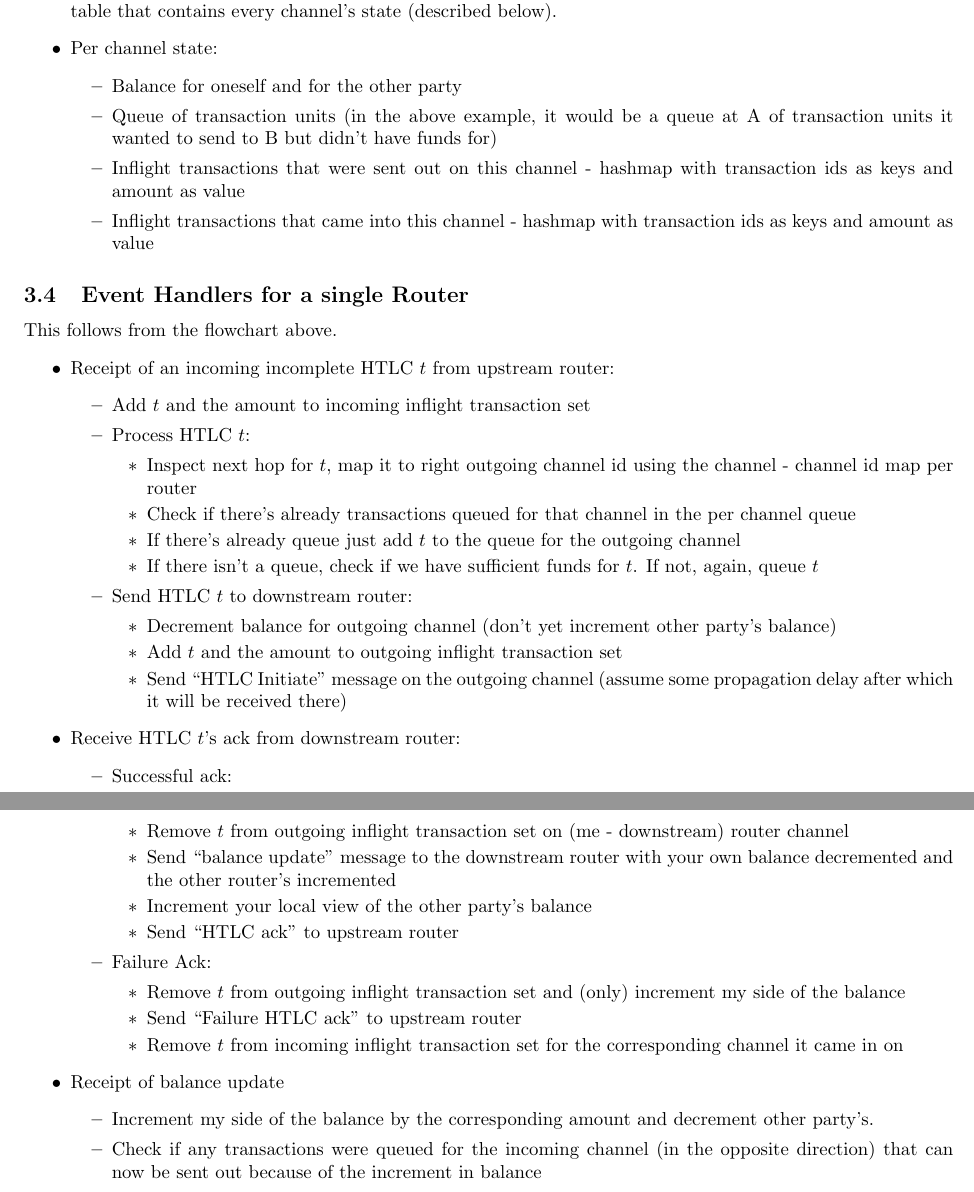
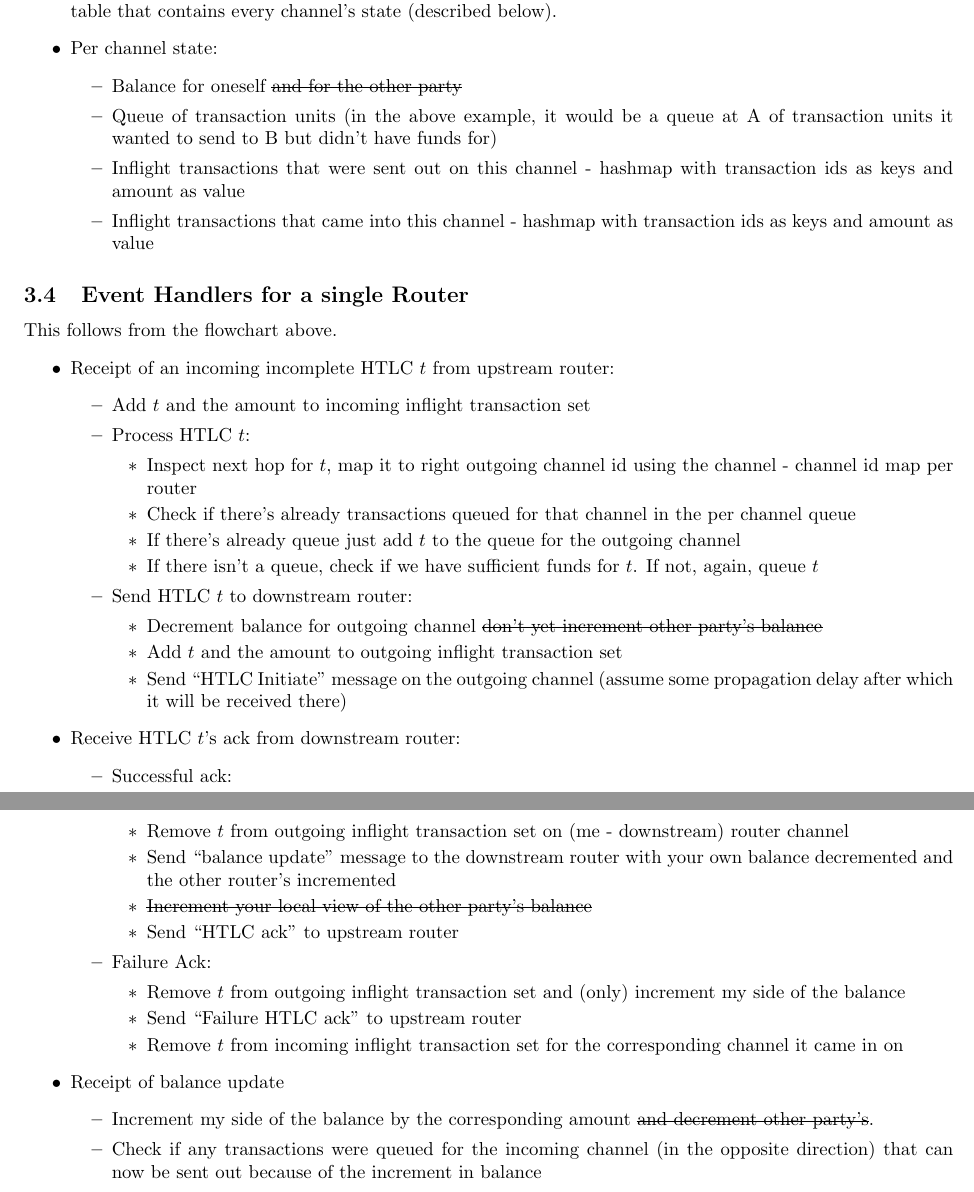
Before and after one commit to spider-pcn/spider_omnet, a LaTeX document (specs/omnet_router_spec.tex): two parts of pages 4 and 5 of 5, joined at a grey line, cut so that both start at the same text. Compiled offline with pdfLaTeX.

Commit message:
removing other party balance update

```diff
--- a/specs/omnet_router_spec.tex
+++ b/specs/omnet_router_spec.tex
@@ -9,6 +9,7 @@
 \setlength\parindent{0pt}
 \usepackage[margin=0.7in]{geometry}
 \usepackage{xspace}
+\usepackage[normalem]{ulem}
 
 \title{Omnet Router Specification}
 
@@ -180,7 +181,7 @@ This necessiates the following states at a router and the ability to update them
         you can use it to index into a table that contains every channel's state (described below).
     \item Per channel state:
         \begin{itemize}
-            \item Balance for oneself and for the other party
+            \item Balance for oneself \sout{and for the other party}
             \item Queue of \TUs (in the above example, it would be a queue at A of \TUs it wanted to send to B but didn't have funds for)
             \item Inflight transactions that were sent out on this channel - hashmap with transaction ids as keys and amount as value
             \item Inflight transactions that came into this channel - hashmap with transaction ids as keys and amount as value
@@ -202,7 +203,7 @@ This follows from the flowchart above.
                 \end{itemize}
             \item Send HTLC $t$ to downstream router:
                 \begin{itemize}
-                    \item Decrement balance for outgoing channel (don't yet increment other party's balance)
+                    \item Decrement balance for outgoing channel \sout{don't yet increment other party's balance}
                     \item Add $t$ and the amount to outgoing inflight transaction set
                     \item Send ``HTLC Initiate'' message on the outgoing channel (assume some propagation delay after which it will be received there)
                 \end{itemize}
@@ -213,7 +214,7 @@ This follows from the flowchart above.
                 \begin{itemize}
                     \item Remove $t$ from outgoing inflight transaction set on (me - downstream) router channel
                     \item Send ``balance update'' message to the downstream router with your own balance decremented and the other router's incremented
-                    \item Increment your local view of the other party's balance
+                    \item \sout{Increment your local view of the other party's balance}
                     \item Send ``HTLC ack'' to upstream router
                 \end{itemize}
             \item Failure Ack:
```
Also changed, not shown: specs/omnet_router_spec.pdf, specs/omnet_router_spec.tex (2 more changed lines).
